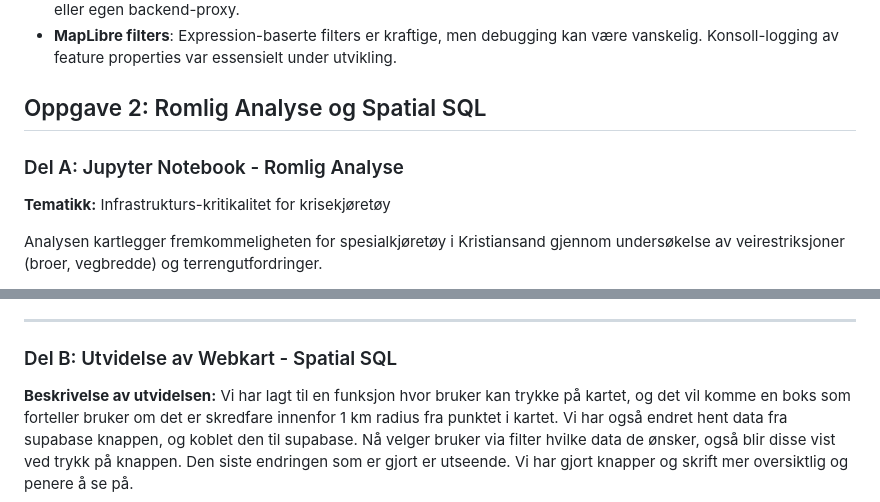
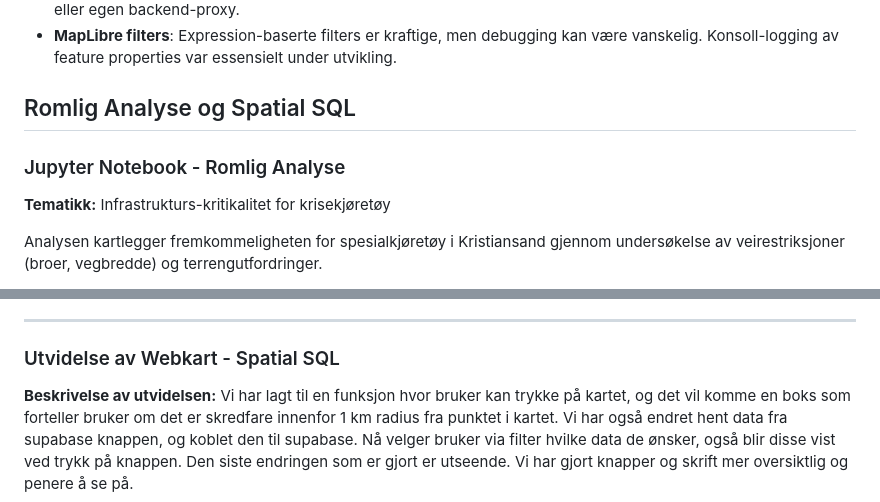
Before and after one commit to haakonhalvors1/Oppgave-1-Webutvikling-GIS-Kartografi, a Markdown page: README.md, 2 parts joined by grey strips. GitHub-like rendering.

```diff
--- a/README.md
+++ b/README.md
@@ -233,9 +255,9 @@ Bearing-beregninger brukes for å fastsette retningen på veglenker. Kjørefelt
 
 
 
-## Oppgave 2: Romlig Analyse og Spatial SQL
+## Romlig Analyse og Spatial SQL
 
-### Del A: Jupyter Notebook - Romlig Analyse
+### Jupyter Notebook - Romlig Analyse
 
 **Tematikk:** Infrastrukturs-kritikalitet for krisekjøretøy
 
@@ -256,7 +278,7 @@ Analysen kartlegger fremkommeligheten for spesialkjøretøy i Kristiansand gjenn
 
 ---
 
-### Del B: Utvidelse av Webkart - Spatial SQL
+### Utvidelse av Webkart - Spatial SQL
 
 **Beskrivelse av utvidelsen:**
 Vi har lagt til en funksjon hvor bruker kan trykke på kartet, og det vil komme en boks som forteller bruker om det er skredfare innenfor 1 km radius fra punktet i kartet. Vi har også endret hent data fra supabase knappen, og koblet den til supabase. Nå velger bruker via filter hvilke data de ønsker, også blir disse vist ved trykk på knappen. Den siste endringen som er gjort er utseende. Vi har gjort knapper og skrift mer oversiktlig og penere å se på.
```
Also changed, not shown: other parts of README.md (+28 -6 lines).
